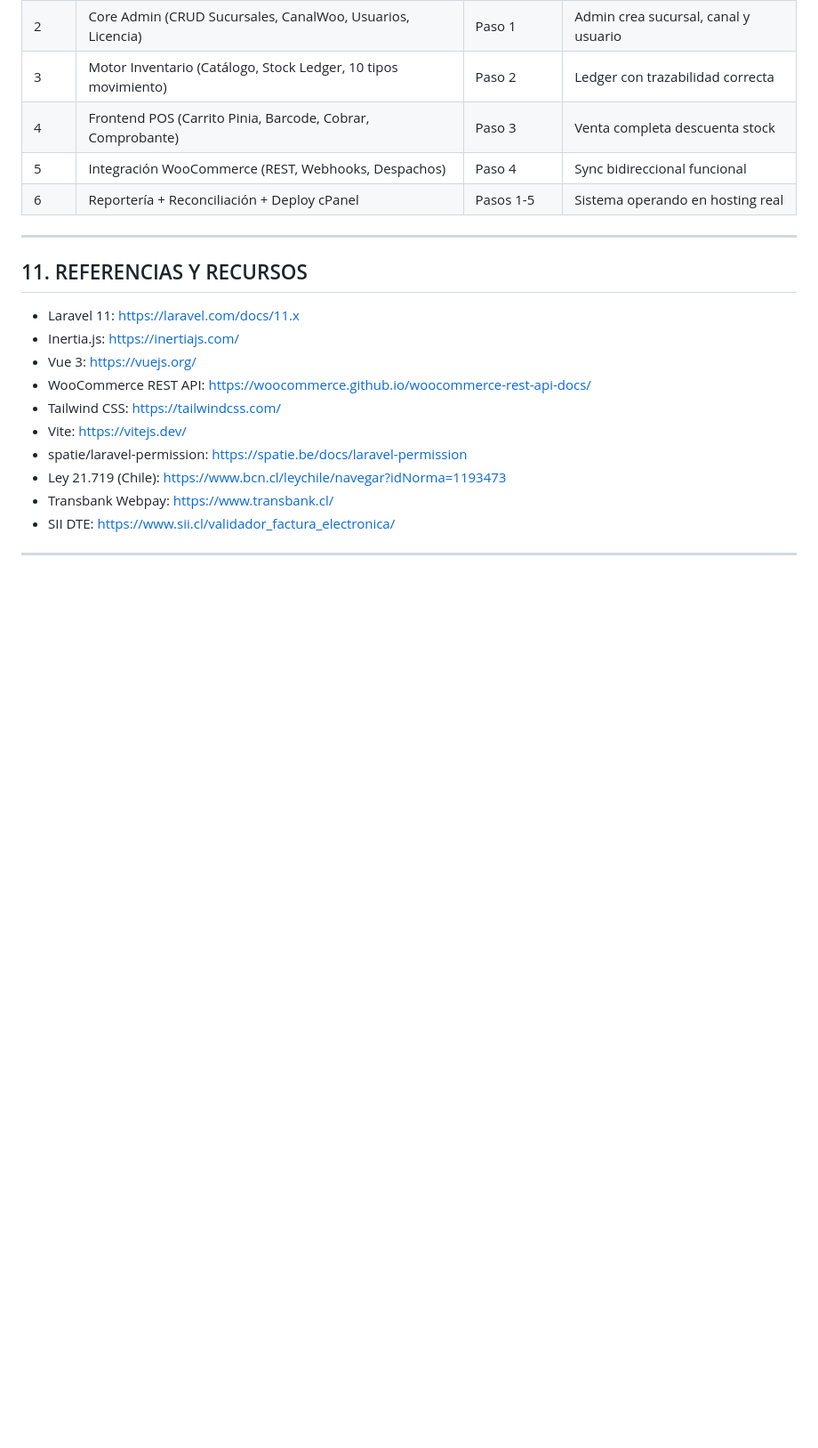
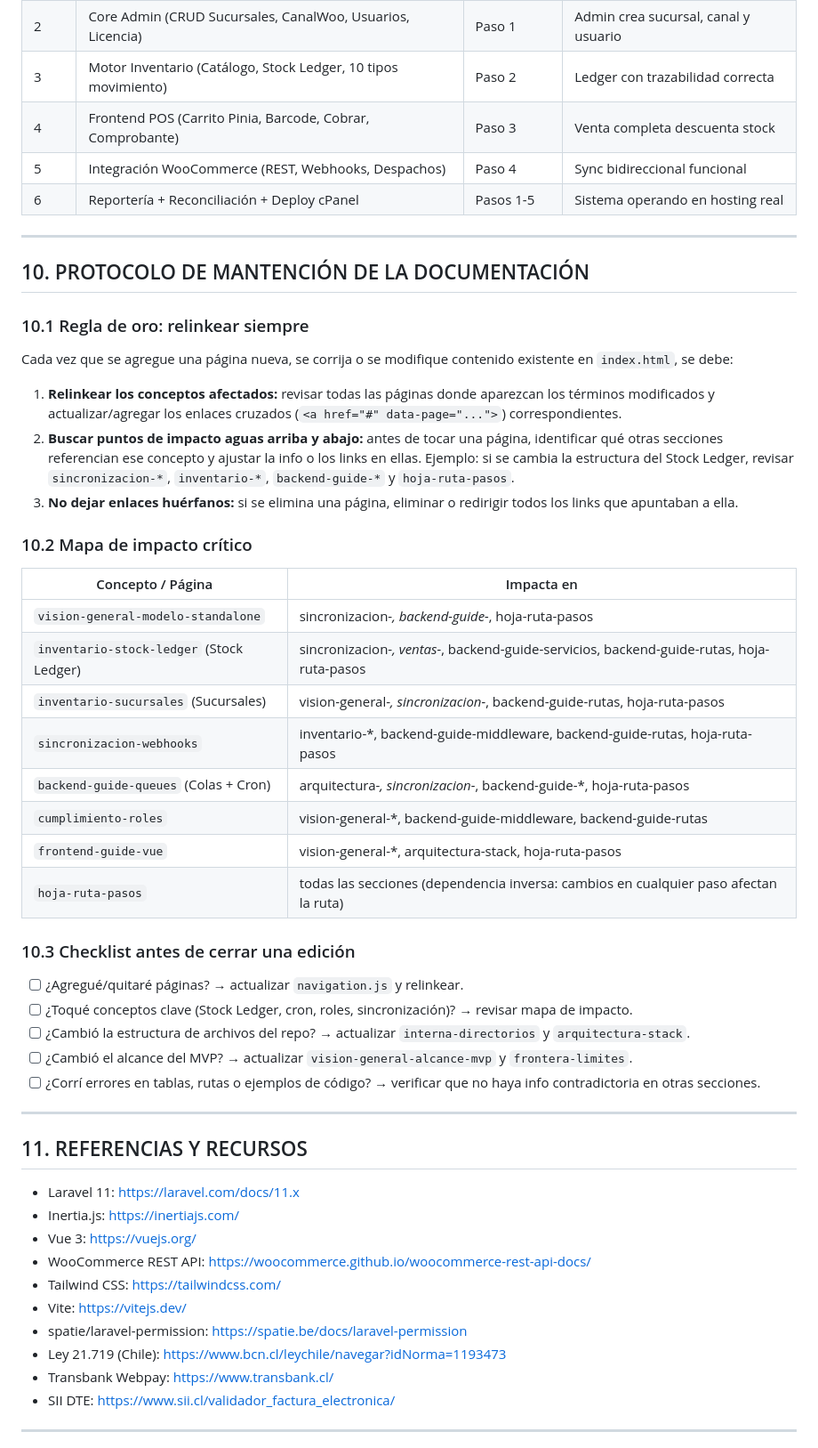
Before and after one commit to marioromero/Sincro-WP-Inventario-Doc, a Markdown page: ENGRAM-BACKUP.md, the part around the change. Shown at 89% size. GitHub-like rendering; blank space fills up the shorter version.

Commit message:
docs: protocolo de mantencion con mapa de impacto y checklist para relinkeo

```diff
--- a/ENGRAM-BACKUP.md
+++ b/ENGRAM-BACKUP.md
@@ -478,6 +478,35 @@ Secuencia lógica de 6 pasos. No hay fechas ni estimaciones. Cada paso tiene un
 
 ---
 
+## 10. PROTOCOLO DE MANTENCIÓN DE LA DOCUMENTACIÓN
+
+### 10.1 Regla de oro: relinkear siempre
+Cada vez que se agregue una página nueva, se corrija o se modifique contenido existente en `index.html`, se debe:
+1. **Relinkear los conceptos afectados:** revisar todas las páginas donde aparezcan los términos modificados y actualizar/agregar los enlaces cruzados (`<a href="#" data-page="...">`) correspondientes.
+2. **Buscar puntos de impacto aguas arriba y abajo:** antes de tocar una página, identificar qué otras secciones referencian ese concepto y ajustar la info o los links en ellas. Ejemplo: si se cambia la estructura del Stock Ledger, revisar `sincronizacion-*`, `inventario-*`, `backend-guide-*` y `hoja-ruta-pasos`.
+3. **No dejar enlaces huérfanos:** si se elimina una página, eliminar o redirigir todos los links que apuntaban a ella.
+
+### 10.2 Mapa de impacto crítico
+| Concepto / Página | Impacta en |
+|---|---|
+| `vision-general-modelo-standalone` | sincronizacion-*, backend-guide-*, hoja-ruta-pasos |
+| `inventario-stock-ledger` (Stock Ledger) | sincronizacion-*, ventas-*, backend-guide-servicios, backend-guide-rutas, hoja-ruta-pasos |
+| `inventario-sucursales` (Sucursales) | vision-general-*, sincronizacion-*, backend-guide-rutas, hoja-ruta-pasos |
+| `sincronizacion-webhooks` | inventario-*, backend-guide-middleware, backend-guide-rutas, hoja-ruta-pasos |
+| `backend-guide-queues` (Colas + Cron) | arquitectura-*, sincronizacion-*, backend-guide-*, hoja-ruta-pasos |
+| `cumplimiento-roles` | vision-general-*, backend-guide-middleware, backend-guide-rutas |
+| `frontend-guide-vue` | vision-general-*, arquitectura-stack, hoja-ruta-pasos |
+| `hoja-ruta-pasos` | todas las secciones (dependencia inversa: cambios en cualquier paso afectan la ruta) |
+
+### 10.3 Checklist antes de cerrar una edición
+- [ ] ¿Agregué/quitaré páginas? → actualizar `navigation.js` y relinkear.
+- [ ] ¿Toqué conceptos clave (Stock Ledger, cron, roles, sincronización)? → revisar mapa de impacto.
+- [ ] ¿Cambió la estructura de archivos del repo? → actualizar `interna-directorios` y `arquitectura-stack`.
+- [ ] ¿Cambió el alcance del MVP? → actualizar `vision-general-alcance-mvp` y `frontera-limites`.
+- [ ] ¿Corrí errores en tablas, rutas o ejemplos de código? → verificar que no haya info contradictoria en otras secciones.
+
+---
+
 ## 11. REFERENCIAS Y RECURSOS
 
 - Laravel 11: https://laravel.com/docs/11.x
```
